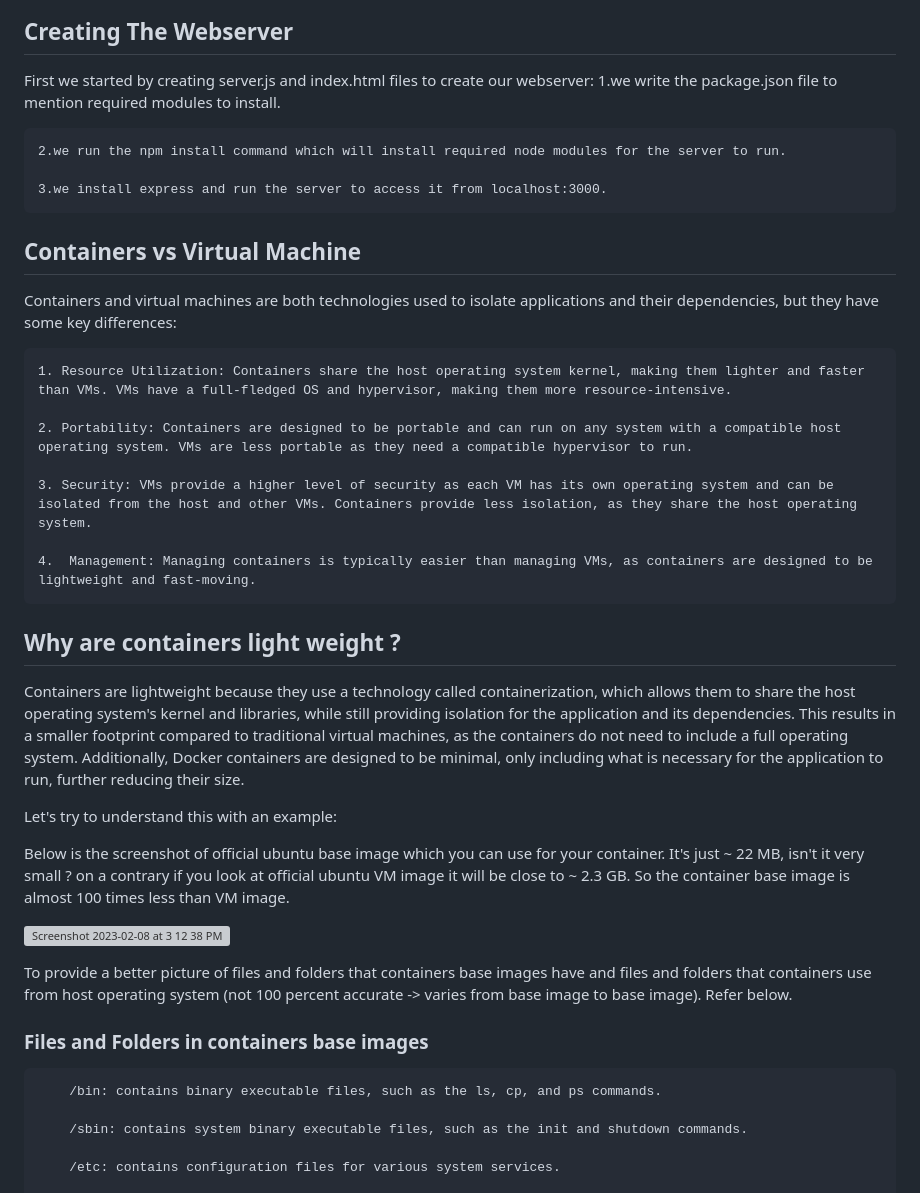
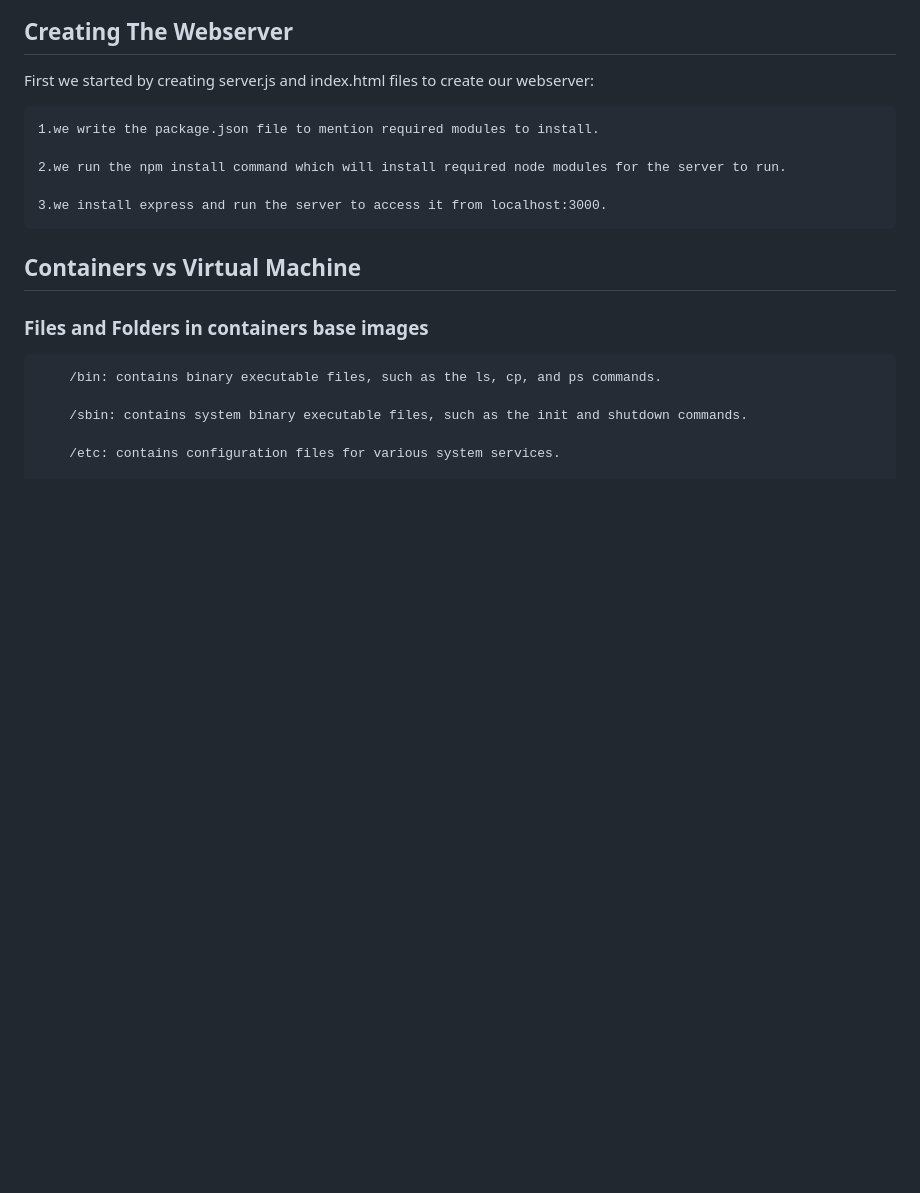
Before and after one commit to PratyushSubhadarshi/DevOps_Assignment, a Markdown page: README.md, the part around the change. GitHub-like rendering; blank space fills up the shorter version; grey boxes are pictures that could not be loaded.

Commit message:
3rd commit

```diff
--- a/README.md
+++ b/README.md
@@ -2,6 +2,7 @@
 
 ## Creating The Webserver
 First we started by creating server.js and index.html files to create our webserver:
+
     1.we write the package.json file to mention required modules to install.
 
     2.we run the npm install command which will install required node modules for the server to run.
@@ -9,31 +10,6 @@ First we started by creating server.js and index.html files to create our webser
     3.we install express and run the server to access it from localhost:3000.
 
 ## Containers vs Virtual Machine
-
-Containers and virtual machines are both technologies used to isolate applications and their dependencies, but they have some key differences:
-
-    1. Resource Utilization: Containers share the host operating system kernel, making them lighter and faster than VMs. VMs have a full-fledged OS and hypervisor, making them more resource-intensive.
-
-    2. Portability: Containers are designed to be portable and can run on any system with a compatible host operating system. VMs are less portable as they need a compatible hypervisor to run.
-
-    3. Security: VMs provide a higher level of security as each VM has its own operating system and can be isolated from the host and other VMs. Containers provide less isolation, as they share the host operating system.
-
-    4.  Management: Managing containers is typically easier than managing VMs, as containers are designed to be lightweight and fast-moving.
-
-
-
-## Why are containers light weight ?
-
-Containers are lightweight because they use a technology called containerization, which allows them to share the host operating system's kernel and libraries, while still providing isolation for the application and its dependencies. This results in a smaller footprint compared to traditional virtual machines, as the containers do not need to include a full operating system. Additionally, Docker containers are designed to be minimal, only including what is necessary for the application to run, further reducing their size.
-
-Let's try to understand this with an example:
-
-Below is the screenshot of official ubuntu base image which you can use for your container. It's just ~ 22 MB, isn't it very small ? on a contrary if you look at official ubuntu VM image it will be close to ~ 2.3 GB. So the container base image is almost 100 times less than VM image.
-
-![Screenshot 2023-02-08 at 3 12 38 PM](https://user-images.githubusercontent.com/43399466/217493284-85411ae0-b283-4475-9729-6b082e35fc7d.png)
-
-
-To provide a better picture of files and folders that containers base images have and files and folders that containers use from host operating system (not 100 percent accurate -> varies from base image to base image). Refer below.
 
 
 
```
